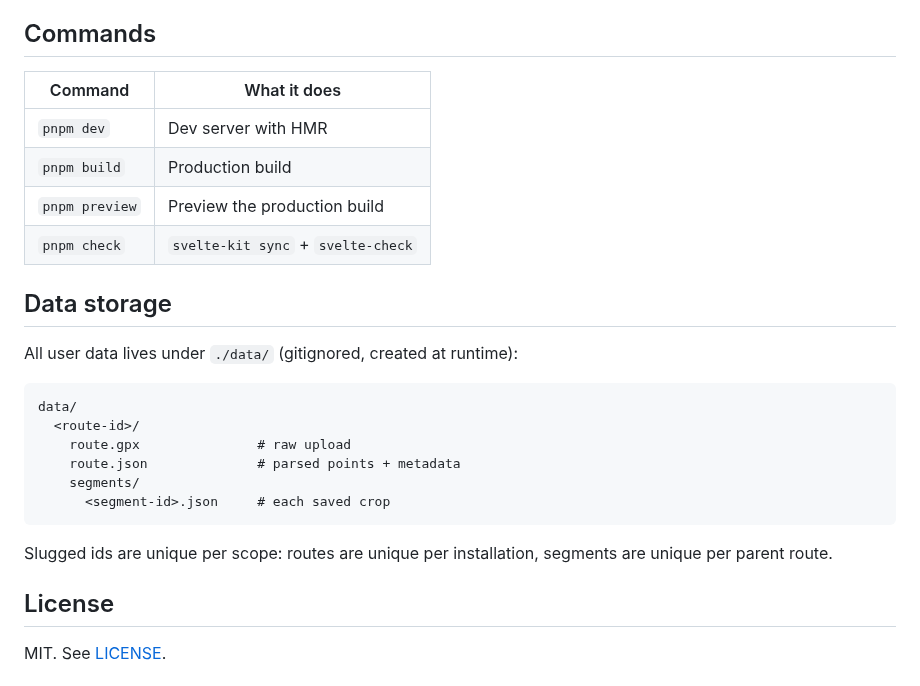
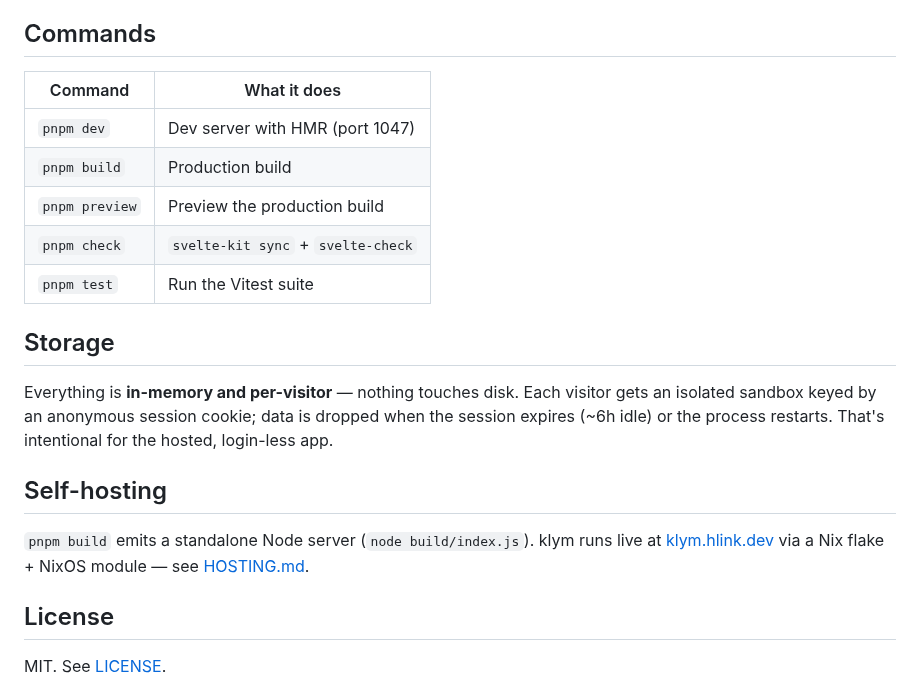
Before and after one commit to Josef-Hlink/klym, a Markdown page: README.md, the part around one of its changes. Rendered like a GitHub page.

````diff
--- a/README.md
+++ b/README.md
@@ -36,28 +75,26 @@ Then open http://localhost:5173.
 
 ## Commands
 
-| Command           | What it does                              |
-| ----------------- | ----------------------------------------- |
-| `pnpm dev`        | Dev server with HMR                       |
-| `pnpm build`      | Production build                          |
-| `pnpm preview`    | Preview the production build              |
-| `pnpm check`      | `svelte-kit sync` + `svelte-check`        |
+| Command        | What it does                       |
+| -------------- | ---------------------------------- |
+| `pnpm dev`     | Dev server with HMR (port 1047)    |
+| `pnpm build`   | Production build                   |
+| `pnpm preview` | Preview the production build       |
+| `pnpm check`   | `svelte-kit sync` + `svelte-check` |
+| `pnpm test`    | Run the Vitest suite               |
 
-## Data storage
+## Storage
 
-All user data lives under `./data/` (gitignored, created at runtime):
+Everything is **in-memory and per-visitor** — nothing touches disk. Each
+visitor gets an isolated sandbox keyed by an anonymous session cookie; data is
+dropped when the session expires (~6h idle) or the process restarts. That's
+intentional for the hosted, login-less app.
 
-```
-data/
-  <route-id>/
-    route.gpx               # raw upload
-    route.json              # parsed points + metadata
-    segments/
-      <segment-id>.json     # each saved crop
-```
+## Self-hosting
 
-Slugged ids are unique per scope: routes are unique per installation,
-segments are unique per parent route.
+`pnpm build` emits a standalone Node server (`node build/index.js`). klym runs
+live at [klym.hlink.dev](https://klym.hlink.dev) via a Nix flake + NixOS
+module — see [HOSTING.md](./HOSTING.md).
 
 ## License
 
````
Also changed, not shown: other parts of README.md (+54 -15 lines), CLAUDE.md (+5 -2 lines), docs/screenshots/detected-climbs.png (added), docs/screenshots/profile.png (added), docs/screenshots/route-viewer.png (added), docs/screenshots/topo-3d.png (added).
